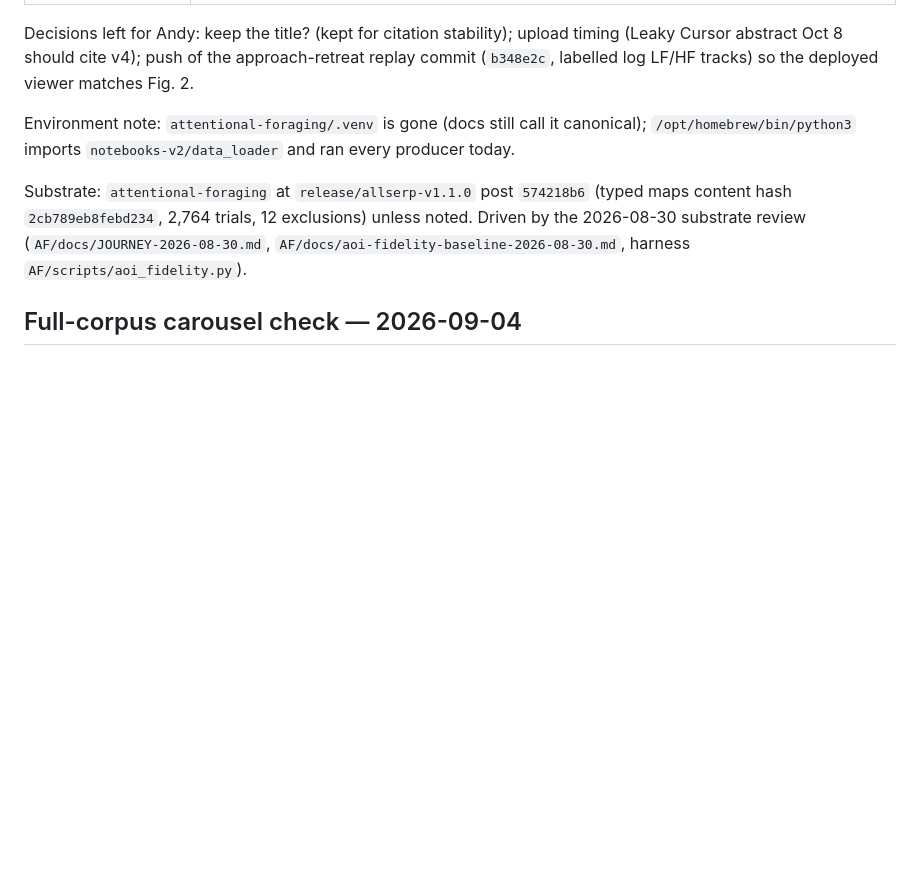
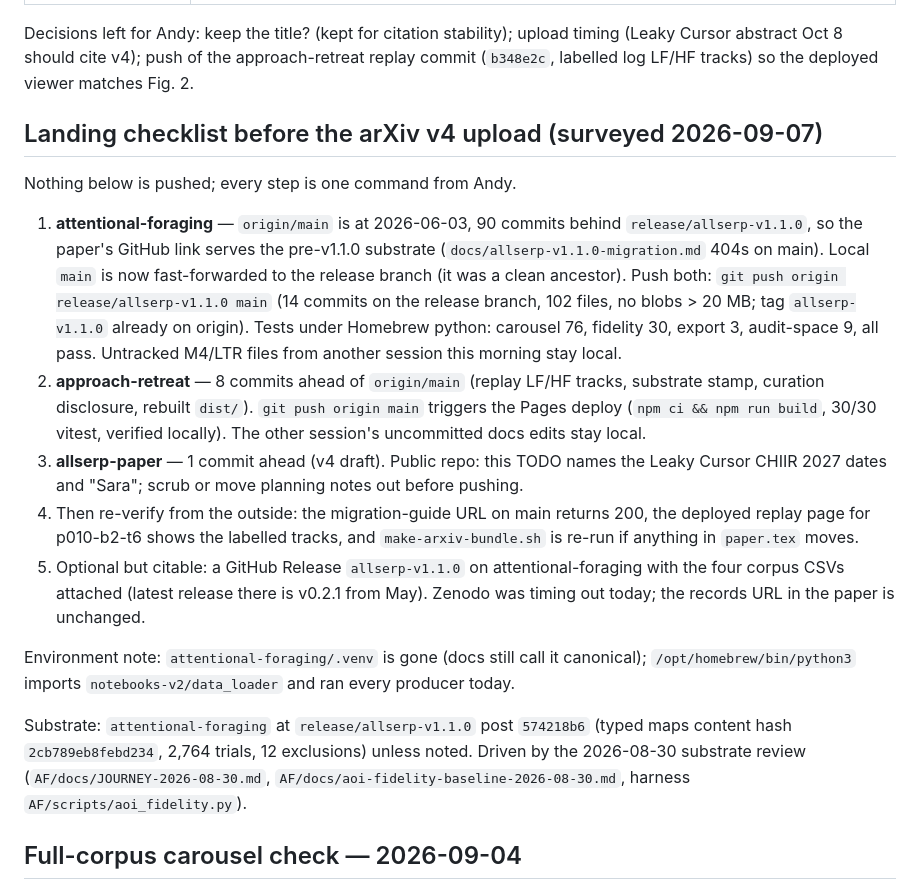
Before and after one commit to andyed/allserp-paper, a Markdown page: TODO.md, the part around the change. Drawn GitHub-style; blank space fills up the shorter version.

Commit message:
docs(todo): landing checklist for the three repos before the v4 upload
Co-Authored-By: Claude Fable 5.1 <noreply@anthropic.com>

```diff
--- a/TODO.md
+++ b/TODO.md
@@ -20,6 +20,31 @@
 Decisions left for Andy: keep the title? (kept for citation stability); upload timing
 (Leaky Cursor abstract Oct 8 should cite v4); push of the approach-retreat replay commit
 (`b348e2c`, labelled log LF/HF tracks) so the deployed viewer matches Fig. 2.
+
+## Landing checklist before the arXiv v4 upload (surveyed 2026-09-07)
+
+Nothing below is pushed; every step is one command from Andy.
+
+1. **attentional-foraging** — `origin/main` is at 2026-06-03, 90 commits behind
+   `release/allserp-v1.1.0`, so the paper's GitHub link serves the pre-v1.1.0 substrate
+   (`docs/allserp-v1.1.0-migration.md` 404s on main). Local `main` is now fast-forwarded to
+   the release branch (it was a clean ancestor). Push both:
+   `git push origin release/allserp-v1.1.0 main` (14 commits on the release branch,
+   102 files, no blobs > 20 MB; tag `allserp-v1.1.0` already on origin). Tests under
+   Homebrew python: carousel 76, fidelity 30, export 3, audit-space 9, all pass.
+   Untracked M4/LTR files from another session this morning stay local.
+2. **approach-retreat** — 8 commits ahead of `origin/main` (replay LF/HF tracks, substrate
+   stamp, curation disclosure, rebuilt `dist/`). `git push origin main` triggers the Pages
+   deploy (`npm ci && npm run build`, 30/30 vitest, verified locally). The other session's
+   uncommitted docs edits stay local.
+3. **allserp-paper** — 1 commit ahead (v4 draft). Public repo: this TODO names the Leaky
+   Cursor CHIIR 2027 dates and "Sara"; scrub or move planning notes out before pushing.
+4. Then re-verify from the outside: the migration-guide URL on main returns 200, the
+   deployed replay page for p010-b2-t6 shows the labelled tracks, and `make-arxiv-bundle.sh`
+   is re-run if anything in `paper.tex` moves.
+5. Optional but citable: a GitHub Release `allserp-v1.1.0` on attentional-foraging with the
+   four corpus CSVs attached (latest release there is v0.2.1 from May). Zenodo was timing
+   out today; the records URL in the paper is unchanged.
 
 Environment note: `attentional-foraging/.venv` is gone (docs still call it canonical);
 `/opt/homebrew/bin/python3` imports `notebooks-v2/data_loader` and ran every producer
```
